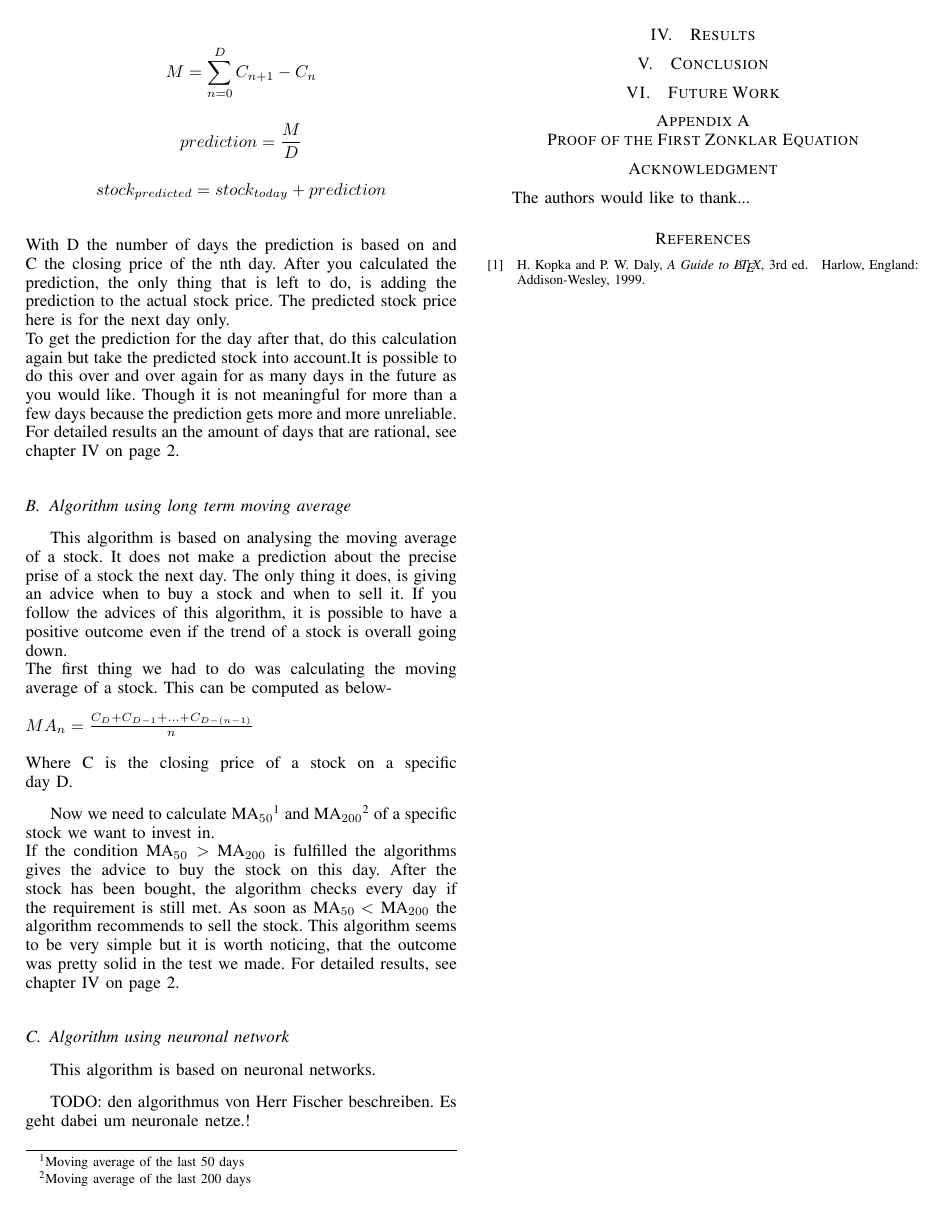
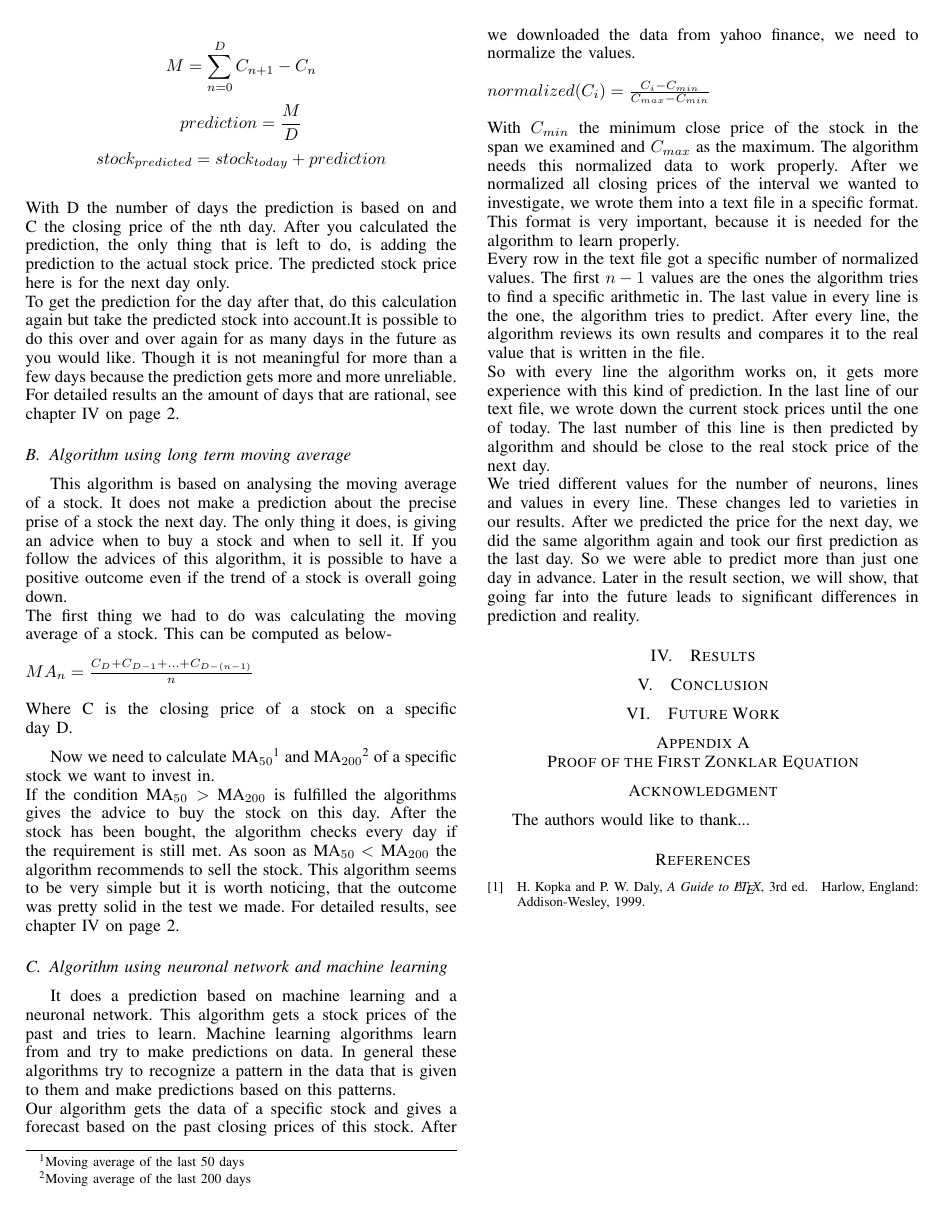
Before and after one commit to SEPSkyware6MM/StockForecast, a LaTeX paper (Paper_self.tex): page 2 of 2. Compiled offline with pdfLaTeX.

Commit message:
Added information on Fischer algorithm and did little correction in FileWriter

```diff
--- a/Paper_self.tex
+++ b/Paper_self.tex
@@ -514,11 +514,24 @@ If the condition MA$ _{50} >$  MA$ _{200} $ is fulfilled the algorithms gives th
 
 
 
-\subsection{Algorithm using neuronal network}
+\subsection{Algorithm using neuronal network and machine learning}
 
-This algorithm is based on neuronal networks.
+It does a prediction based on machine learning and a neuronal network. This algorithm gets a stock prices of the past and tries to learn. Machine learning algorithms learn from and try to make predictions on data. In general these algorithms try to recognize a pattern in the data that is given to them and make predictions based on this patterns.
+\\
+Our algorithm gets the data of a specific stock and gives a forecast based on the past closing prices of this stock. After we downloaded the data from yahoo finance, we need to normalize the values.
+\\
+\\
+$ normalized(C_{i}) = \frac{C_{i} - C_{min}}{C_{max} - C_{min}} $
+\\
+\\
+With $ C_{min} $ the minimum close price of the stock in the span we examined and $ C_{max} $ as the maximum. The algorithm needs this normalized data to work properly. After we normalized all closing prices of the interval we wanted to investigate, we wrote them into a text file in a specific format. This format is very important, because it is needed for the algorithm to learn properly.
+\\
+Every row in the text file got a specific number of normalized values. The first $ n-1 $ values are the ones the algorithm tries to find a specific arithmetic in. The last value in every line is the one, the algorithm tries to predict. After every line, the algorithm reviews its own results and compares it to the real value that is written in the file.
+\\
+So with every line the algorithm works on, it gets more experience with this kind of prediction. In the last line of our text file, we wrote down the current stock prices until the one of today. The last number of this line is then predicted by algorithm and should be close to the real stock price of the next day.
+\\
+We tried different values for the number of neurons, lines and values in every line. These changes led to varieties in our results. After we predicted the price for the next day, we did the same algorithm again and took our first prediction as the last day. So we were able to predict more than just one day in advance. Later in the result section, we will show, that going far into the future leads to significant differences in prediction and reality.
 
-TODO: den algorithmus von Herr Fischer beschreiben. Es geht dabei um neuronale netze.!
 
 \section{Results}
 \label{results}
```
Also changed, not shown: Paper_self.tex (2 more changed lines), 1 other file.
